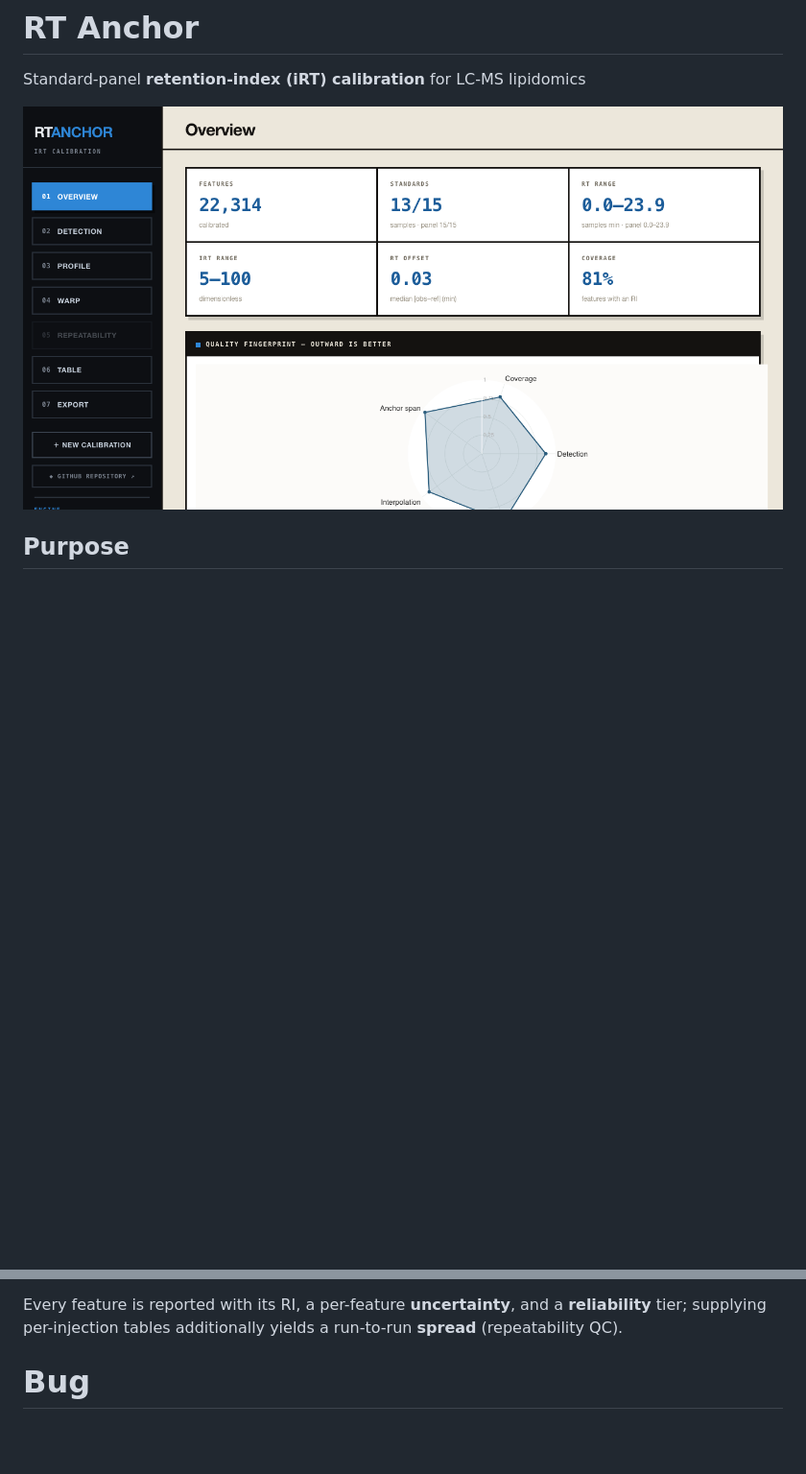
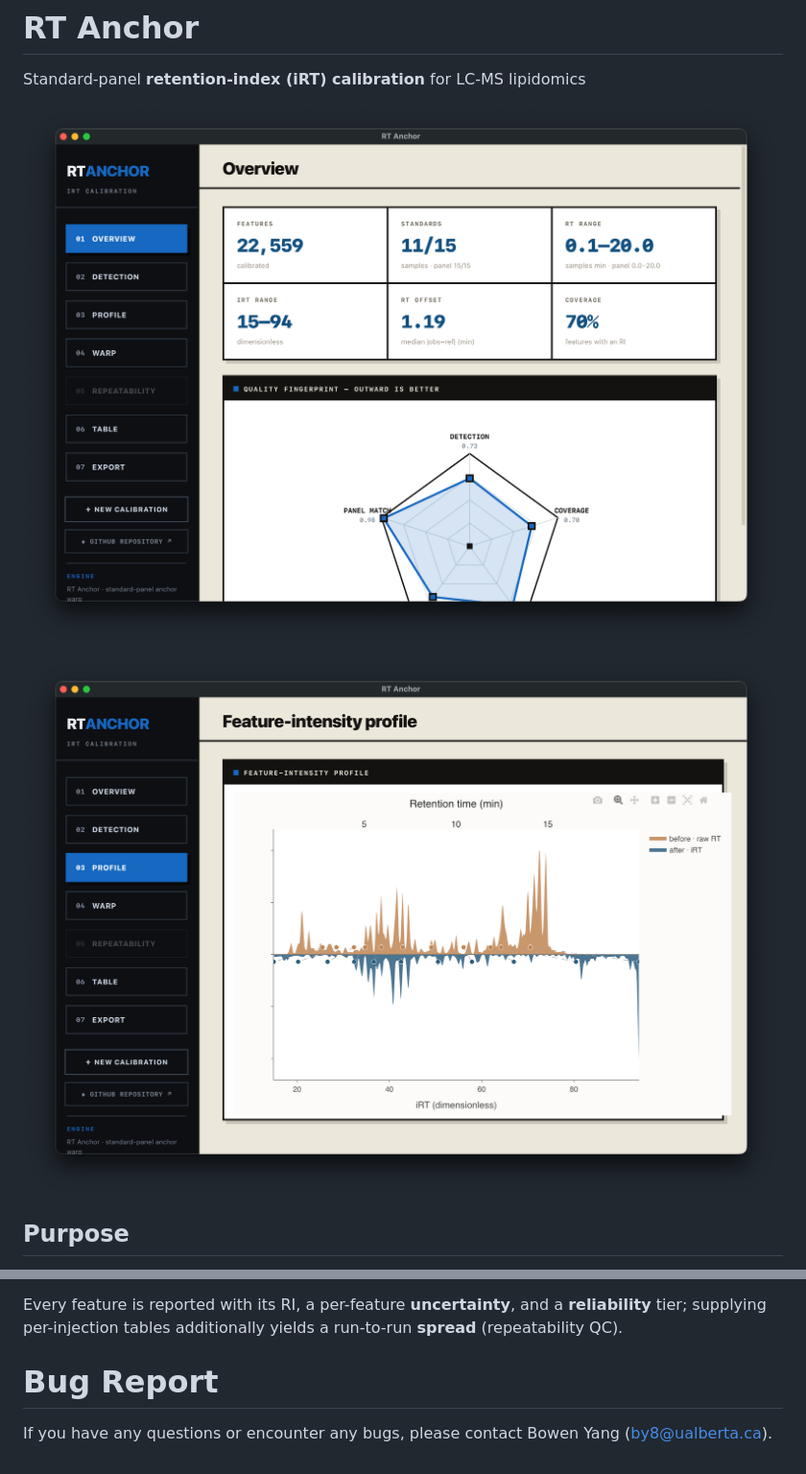
Before and after one commit to Bowen999/rt-anchor, a Markdown page: README.md, 2 parts joined by grey strips. Shown at 96% size. Rendered like a GitHub page; pictures changed too: docs/overview.png (added), docs/profile.png (added), docs/screenshot.png (deleted); blank space fills up the shorter version.

Commit message:
docs: update README (current version) + add app screenshots
Add docs/overview.png and docs/profile.png (real app captures) to the README;
drop the old docs/screenshot.png.

Co-Authored-By: Claude Opus 4.8 <noreply@anthropic.com>

```diff
--- a/README.md
+++ b/README.md
@@ -2,7 +2,9 @@
 
 Standard-panel **retention-index (iRT) calibration** for LC-MS lipidomics
 
-![RT Anchor desktop app](docs/screenshot.png)
+![RT Anchor — overview](docs/overview.png)
+
+![RT Anchor — feature-intensity profile](docs/profile.png)
 
 ## Purpose
 
@@ -69,4 +71,5 @@ Every feature is reported with its RI, a per-feature **uncertainty**, and a **re
 tier; supplying per-injection tables additionally yields a run-to-run **spread**
 (repeatability QC).
 
-# Bug
+# Bug Report
+If you have any questions or encounter any bugs, please contact Bowen Yang (by8@ualberta.ca).
```
